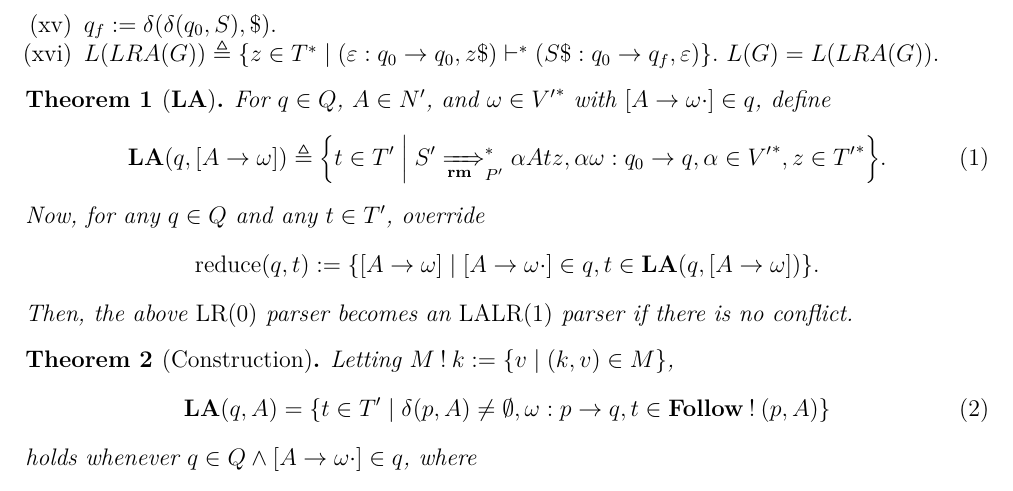
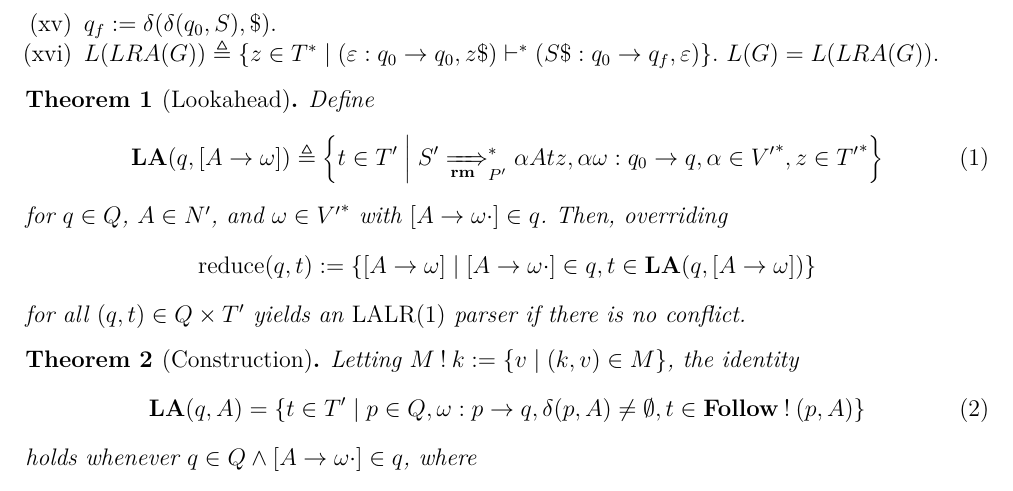
Before and after one commit to KiJeong-Lim/LA1LR0, a LaTeX document (LA1LR0.tex): part of the page, cut so that both start at the same text. Compiled offline with pdfLaTeX.

Commit message:
Final commit

```diff
--- a/LA1LR0.tex
+++ b/LA1LR0.tex
@@ -64,24 +64,26 @@ Let $G \triangleq ( N , T , P , S )$ be a CFG.
 \end{enumerate}
 \end{definition}
 
-\begin{theorem}[$\mathbf{LA}$]
-For $q \in Q$, $A \in N^\prime$, and $\omega \in { V^\prime }^\ast$ with $[ A \to \omega \cdot ] \in q$, define
+\begin{theorem}[Lookahead]
+Define
 \begin{align}
-\mathbf{LA} ( q , [ A \to \omega ] ) \triangleq \set*{ t \in T^\prime \mid S^\prime \xRightarrow[\mathbf{rm}]{}_{P^\prime}^\ast \alpha A t z , \alpha \omega : q_0 \to q , \alpha \in { V^\prime }^\ast , z \in { T^\prime }^\ast } .
+\mathbf{LA} ( q , [ A \to \omega ] ) \triangleq \set*{ t \in T^\prime \mid S^\prime \xRightarrow[\mathbf{rm}]{}_{P^\prime}^\ast \alpha A t z , \alpha \omega : q_0 \to q , \alpha \in { V^\prime }^\ast , z \in { T^\prime }^\ast }
 \end{align}
-Now, for any $q \in Q$ and any $t \in T^\prime$, override
+for $q \in Q$, $A \in N^\prime$, and $\omega \in { V^\prime }^\ast$ with $[ A \to \omega \cdot ] \in q$.
+Then, overriding
 \begin{align*}
-\mathrm{reduce} ( q , t ) := \set*{ [ A \to \omega ] \mid [ A \to \omega \cdot ] \in q , t \in \mathbf{LA} ( q , [ A \to \omega ] ) } .
+\mathrm{reduce} ( q , t ) := \set*{ [ A \to \omega ] \mid [ A \to \omega \cdot ] \in q , t \in \mathbf{LA} ( q , [ A \to \omega ] ) }
 \end{align*}
-Then, the above $\mathrm{LR(0)}$ parser becomes an $\mathrm{LALR(1)}$ parser if there is no conflict.
+for all $ ( q , t ) \in Q \times T^\prime $ yields an $\mathrm{LALR(1)}$ parser if there is no conflict.
 \end{theorem}
 
 \begin{theorem}[Construction]
-Letting $ M \mathbin{!} k := \set*{ v \mid ( k , v ) \in M } $,
+Letting $ M \mathbin{!} k := \set*{ v \mid ( k , v ) \in M } $, the identity
 \begin{align}
-\mathbf{LA} ( q , A ) = \set*{ t \in T^\prime \mid \delta ( p , A ) \ne \emptyset , \omega : p \to q , t \in \mathbf{Follow} \mathbin{!} ( p , A ) }
+\mathbf{LA} ( q , A ) = \set*{ t \in T^\prime \mid p \in Q , \omega : p \to q ,  \delta ( p , A ) \ne \emptyset , t \in \mathbf{Follow} \mathbin{!} ( p , A ) }
 \end{align}
-holds whenever $q \in Q \land [ A \to \omega \cdot ] \in q$, where $$ \mathbf{Read} \subseteq \set*{ ( ( p , A ) , t ) \mid p \in Q , A \in N^\prime , t \in T^\prime , \delta ( p , A ) \ne \emptyset } $$ and $$ \mathbf{Follow} \subseteq \set*{ ( ( p , A ) , t ) \mid p \in Q , A \in N^\prime , t \in T^\prime , \delta ( p , A ) \ne \emptyset } $$ are inductively defined by:
+holds whenever $q \in Q \land [ A \to \omega \cdot ] \in q$,
+where $$ \mathbf{Read} \subseteq \set*{ ( ( p , A ) , t ) \mid p \in Q , A \in N^\prime , t \in T^\prime , \delta ( p , A ) \ne \emptyset } $$ and $$ \mathbf{Follow} \subseteq \set*{ ( ( p , A ) , t ) \mid p \in Q , A \in N^\prime , t \in T^\prime , \delta ( p , A ) \ne \emptyset } $$ are inductively defined by:
 \[
 \begin{matrix}
 \infer[\mathrm{DR}]{ t \in \mathbf{Read} \mathbin{!} ( p , A ) }{ \delta ( \delta ( p , A ) , t ) \ne \emptyset } & \infer[\mathrm{reads}]{ \mathbf{Read} \mathbin{!} ( r , C ) \subseteq \mathbf{Read} \mathbin{!} ( p , A ) }{ \delta ( p , A ) = r & C \Rightarrow_{P^\prime}^\ast \varepsilon } \\
```
Also changed, not shown: LA1LR0.pdf.
